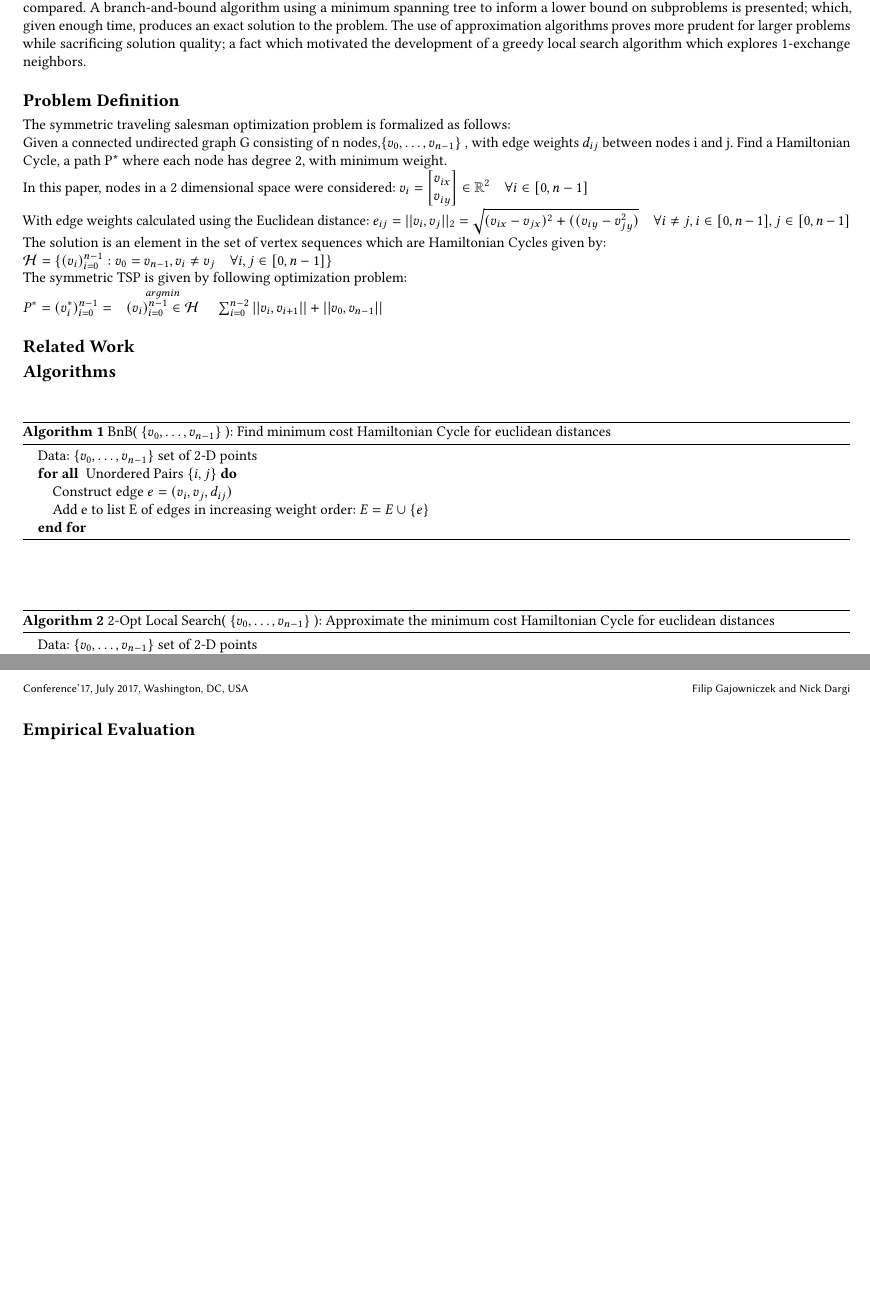
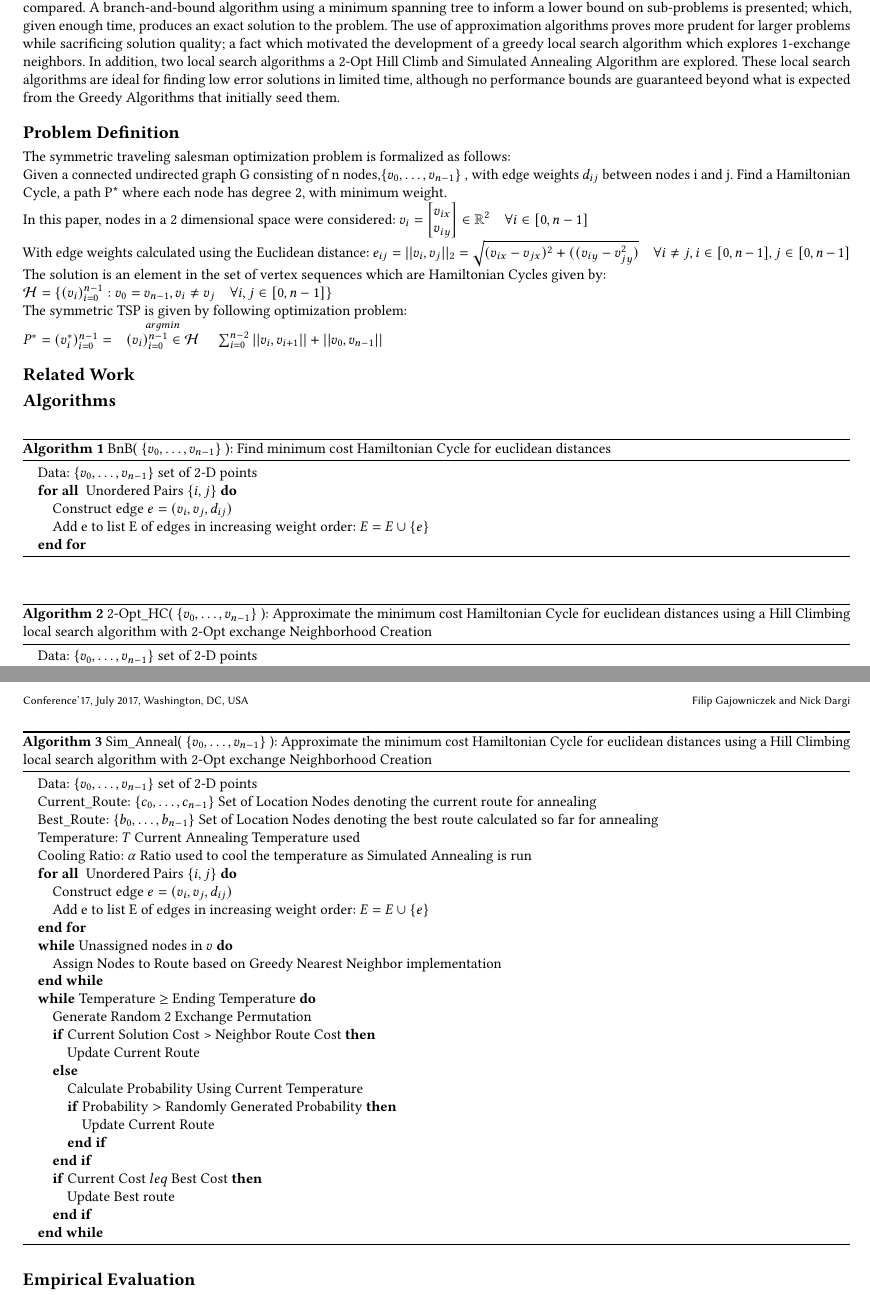
Before and after one commit to figa1993/CSE-6140, a LaTeX paper (report/report.tex): two parts of pages 1 and 2 of 2, joined at a grey line, cut so that both start at the same text, the shorter picture padded with empty space. Compiled offline with pdfLaTeX.

Commit message:
Updating with pseudocode for the Simulated Annealing Algorithm

```diff
--- a/report/report.tex
+++ b/report/report.tex
@@ -13,7 +13,9 @@
 % https://www.overleaf.com/latex/templates/acm-conference-proceedings-master-template/pnrfvrrdbfwt
 
 \section{Introduction}
-The Traveling Salesman Problem (TSP) is an NP-Complete computational problem which has been studied extensively for several decades \cite{laporte_1992}. In this paper, techniques for obtaining/approximating the solution to the symmetric Traveling Salesman Problem are developed and compared. A branch-and-bound algorithm using a minimum spanning tree to inform a lower bound on subproblems is presented; which, given enough time, produces an exact solution to the problem. The use of approximation algorithms proves more prudent for larger problems while sacrificing solution quality; a fact which motivated the development of a greedy local search algorithm which explores 1-exchange neighbors.
+The Traveling Salesman Problem (TSP) is an NP-Complete computational problem which has been studied extensively for several decades \cite{laporte_1992}. In this paper, techniques for obtaining/approximating the solution to the symmetric Traveling Salesman Problem are developed and compared.
+A branch-and-bound algorithm using a minimum spanning tree to inform a lower bound on sub-problems is presented; which, given enough time, produces an exact solution to the problem. The use of approximation algorithms proves more prudent for larger problems while sacrificing solution quality; a fact which motivated the development of a greedy local search algorithm which explores 1-exchange neighbors.
+In addition, two local search algorithms a 2-Opt Hill Climb and Simulated Annealing Algorithm are explored. These local search algorithms are ideal for finding low error solutions in limited time, although no performance bounds are guaranteed beyond what is expected from the Greedy Algorithms that initially seed them.
 \section*{Problem Definition}
 The symmetric traveling salesman optimization problem is formalized as follows:\\
 Given a connected undirected graph G consisting of n nodes,$\{v_0, \hdots, v_{n-1}\}$ , with edge weights $d_{ij}$ between nodes i and j.
@@ -39,7 +42,7 @@ $P^*=(v^*_i)_{i=0}^{n-1} =\quad  \stackrel{argmin}{(v_i)_{i=0}^{n-1} \in \mathca
 	\end{algorithmic}
 \end{algorithm}
 \begin{algorithm}
-	\caption{  2-Opt Local Search( $\{v_0, \hdots, v_{n-1}\}$ ): Approximate the minimum cost Hamiltonian Cycle for euclidean distances}
+	\caption{  2-Opt\_HC( $\{v_0, \hdots, v_{n-1}\}$ ): Approximate the minimum cost Hamiltonian Cycle for euclidean distances using a Hill Climbing local search algorithm with 2-Opt exchange Neighborhood Creation}
 	\begin{algorithmic}
 		\STATE Data: $\{v_0, \hdots, v_{n-1}\}$ set of 2-D points
 		\FORALL{ Unordered Pairs $\{i,j\}$}
@@ -58,6 +61,38 @@ $P^*=(v^*_i)_{i=0}^{n-1} =\quad  \stackrel{argmin}{(v_i)_{i=0}^{n-1} \in \mathca
 			\ENDFOR
 		\ENDFOR
 
+	\end{algorithmic}
+\end{algorithm}
+
+\begin{algorithm}
+	\caption{  Sim\_Anneal( $\{v_0, \hdots, v_{n-1}\}$ ): Approximate the minimum cost Hamiltonian Cycle for euclidean distances using a Hill Climbing local search algorithm with 2-Opt exchange Neighborhood Creation}
+	\begin{algorithmic}
+		\STATE Data: $\{v_0, \hdots, v_{n-1}\}$ set of 2-D points
+		\STATE Current\_Route: $\{c_0, \hdots, c_{n-1}\}$ Set of Location Nodes denoting the current route for annealing
+		\STATE Best\_Route: $\{b_0, \hdots, b_{n-1}\}$ Set of Location Nodes denoting the best route calculated so far for annealing
+		\STATE Temperature: $T$ Current Annealing Temperature used
+		\STATE Cooling Ratio: $\alpha$ Ratio used to cool the temperature as Simulated Annealing is run
+		\FORALL{ Unordered Pairs $\{i,j\}$}
+			\STATE Construct edge $e = (v_i, v_j, d_{ij})$
+			\STATE Add e to list E of edges in increasing weight order: $E = E \cup \{e\}$
+		\ENDFOR
+		\WHILE{Unassigned nodes in $v$}
+			\STATE Assign Nodes to Route based on Greedy Nearest Neighbor implementation
+		\ENDWHILE
+		\WHILE{Temperature $\geq$ Ending Temperature}
+			\STATE Generate Random 2 Exchange Permutation
+			\IF{Current Solution Cost > Neighbor Route Cost}
+				\STATE Update Current Route
+			\ELSE
+				\STATE Calculate Probability Using Current Temperature
+				\IF{Probability $>$ Randomly Generated Probability}
+					\STATE Update Current Route
+				\ENDIF
+			\ENDIF
+			\IF{Current Cost $leq$ Best Cost}
+				\STATE Update Best route
+			\ENDIF
+		\ENDWHILE
 	\end{algorithmic}
 \end{algorithm}
 \section*{Empirical Evaluation}
```
Also changed, not shown: report/report.pdf, report/report.tex (3 more changed lines).
